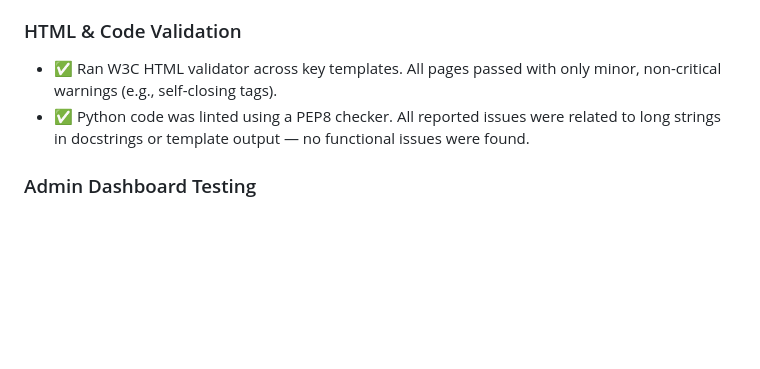
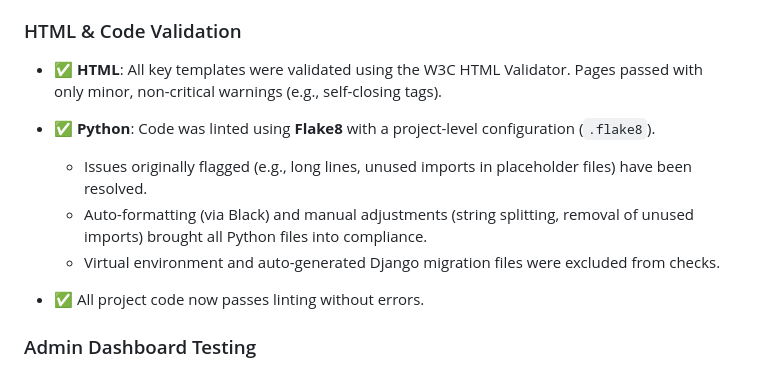
Before and after one commit to wymmij/ci-portfolio-project4, a Markdown page: README.md, the part around the change. Drawn GitHub-style; blank space fills up the shorter version.

Commit message:
docs(validation): update README with linting and HTML validation results
- Documented thorough linting with Flake8 and project-level .flake8 config
- Noted fixes for earlier issues (line length, unused imports)
- Confirmed that all Python code now passes linting without errors
- Re-stated HTML validation results from W3C validator

```diff
--- a/README.md
+++ b/README.md
@@ -205,8 +205,13 @@ Throughout the development of the project, extensive manual testing was performe
 
 ### HTML & Code Validation
 
-- ✅ Ran W3C HTML validator across key templates. All pages passed with only minor, non-critical warnings (e.g., self-closing tags).
-- ✅ Python code was linted using a PEP8 checker. All reported issues were related to long strings in docstrings or template output — no functional issues were found.
+- ✅ **HTML**: All key templates were validated using the W3C HTML Validator. Pages passed with only minor, non-critical warnings (e.g., self-closing tags).
+- ✅ **Python**: Code was linted using **Flake8** with a project-level configuration (`.flake8`).
+
+  - Issues originally flagged (e.g., long lines, unused imports in placeholder files) have been resolved.
+  - Auto-formatting (via Black) and manual adjustments (string splitting, removal of unused imports) brought all Python files into compliance.
+  - Virtual environment and auto-generated Django migration files were excluded from checks.
+- ✅ All project code now passes linting without errors.
 
 ### Admin Dashboard Testing
 
```
